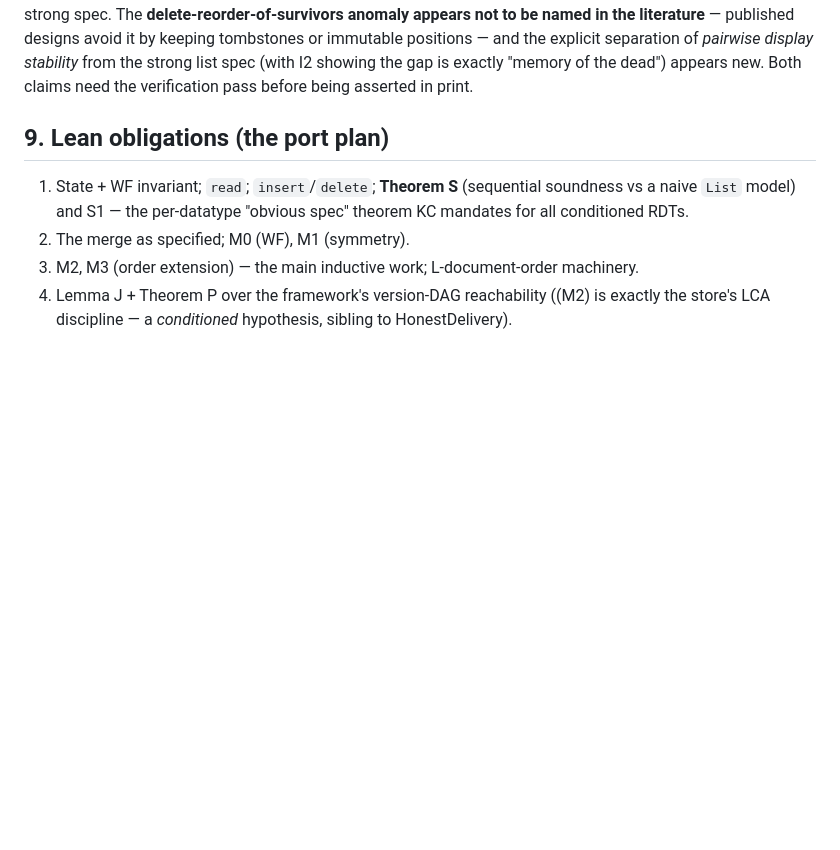
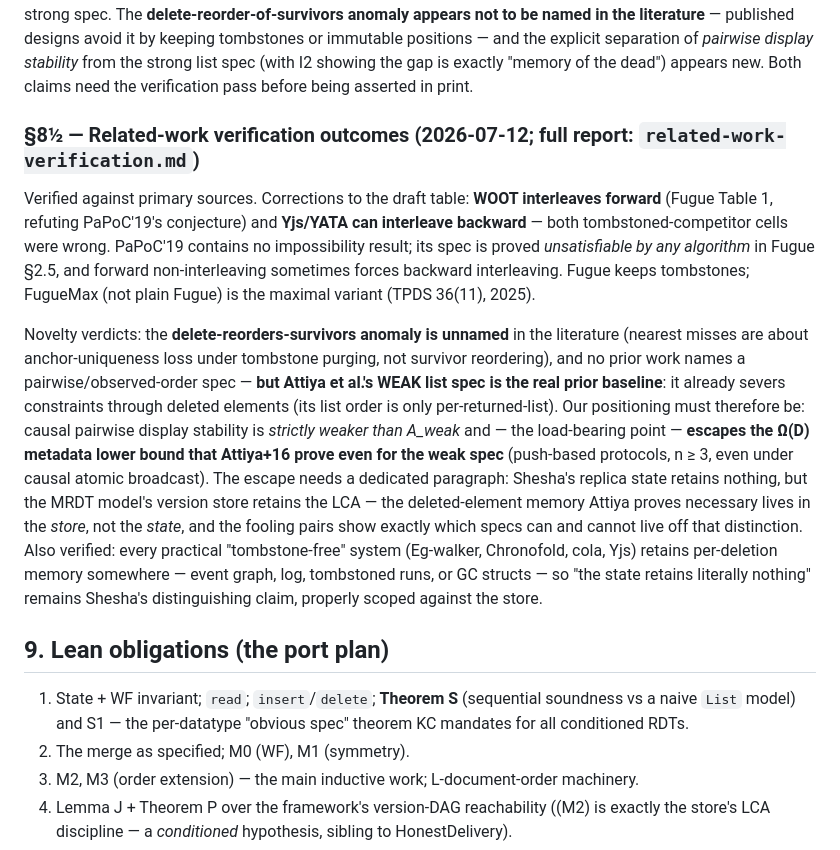
Before and after one commit to fplaunchpad/sal, a Markdown page: whiteboard/sibling-linked-proof.md, the part around the change. Drawn GitHub-style; blank space fills up the shorter version.

```diff
--- a/whiteboard/sibling-linked-proof.md
+++ b/whiteboard/sibling-linked-proof.md
@@ -245,6 +245,33 @@ and the explicit separation of *pairwise display stability* from the strong list
 (with I2 showing the gap is exactly "memory of the dead") appears new. Both claims need
 the verification pass before being asserted in print.
 
+
+### §8½ — Related-work verification outcomes (2026-07-12; full report: `related-work-verification.md`)
+
+Verified against primary sources. Corrections to the draft table: **WOOT interleaves
+forward** (Fugue Table 1, refuting PaPoC'19's conjecture) and **Yjs/YATA can interleave
+backward** — both tombstoned-competitor cells were wrong. PaPoC'19 contains no
+impossibility result; its spec is proved *unsatisfiable by any algorithm* in Fugue §2.5,
+and forward non-interleaving sometimes forces backward interleaving. Fugue keeps
+tombstones; FugueMax (not plain Fugue) is the maximal variant (TPDS 36(11), 2025).
+
+Novelty verdicts: the **delete-reorders-survivors anomaly is unnamed** in the
+literature (nearest misses are about anchor-uniqueness loss under tombstone purging,
+not survivor reordering), and no prior work names a pairwise/observed-order spec —
+**but Attiya et al.'s WEAK list spec is the real prior baseline**: it already severs
+constraints through deleted elements (its list order is only per-returned-list). Our
+positioning must therefore be: causal pairwise display stability is *strictly weaker
+than A_weak* and — the load-bearing point — **escapes the Ω(D) metadata lower bound
+that Attiya+16 prove even for the weak spec** (push-based protocols, n ≥ 3, even under
+causal atomic broadcast). The escape needs a dedicated paragraph: Shesha's replica
+state retains nothing, but the MRDT model's version store retains the LCA — the
+deleted-element memory Attiya proves necessary lives in the *store*, not the *state*,
+and the fooling pairs show exactly which specs can and cannot live off that
+distinction. Also verified: every practical "tombstone-free" system (Eg-walker,
+Chronofold, cola, Yjs) retains per-deletion memory somewhere — event graph, log,
+tombstoned runs, or GC structs — so "the state retains literally nothing" remains
+Shesha's distinguishing claim, properly scoped against the store.
+
 ## 9. Lean obligations (the port plan)
 
 1. State + WF invariant; `read`; `insert`/`delete`; **Theorem S** (sequential soundness
```
Also changed, not shown: whiteboard/related-work-verification.md (added, +222 -0 lines).
